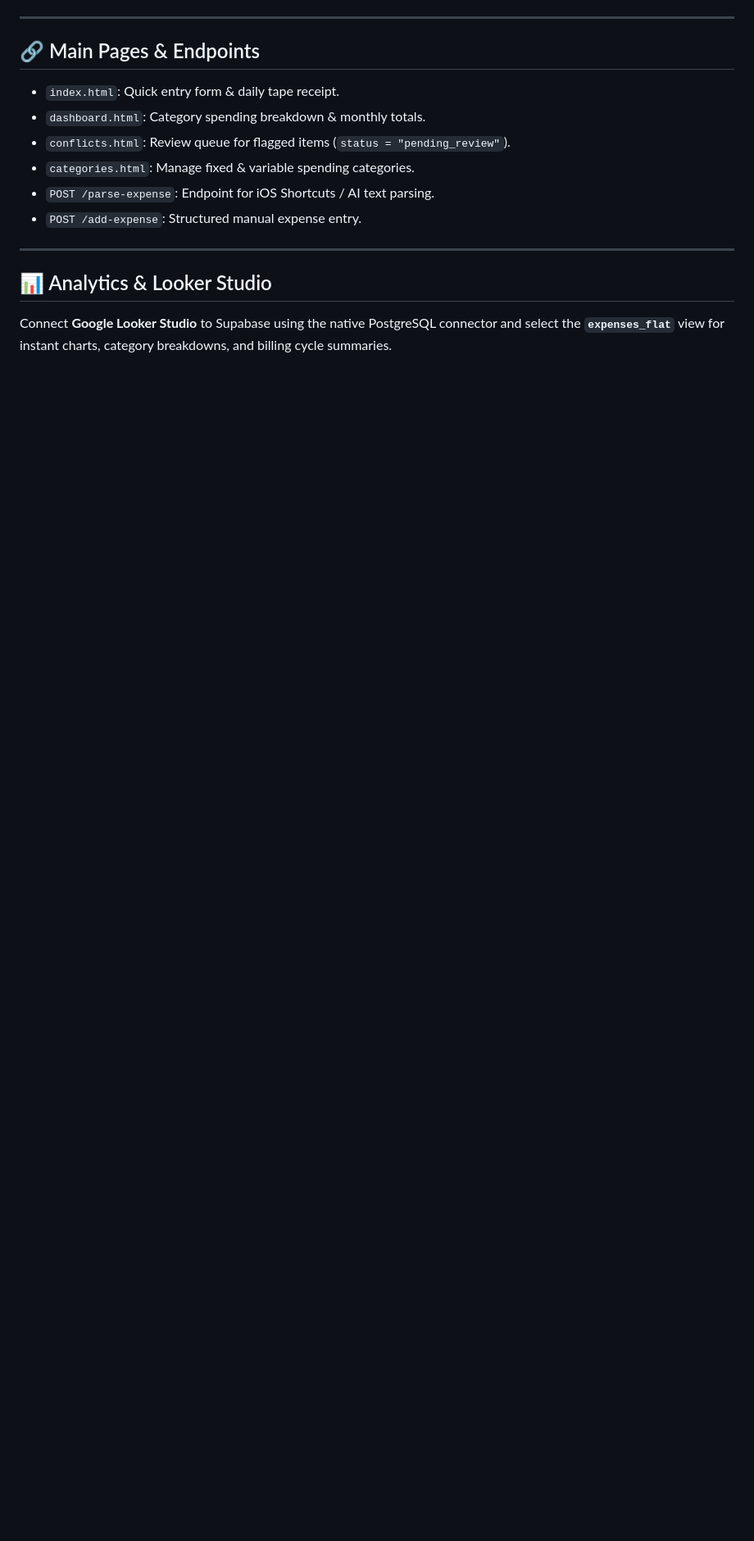
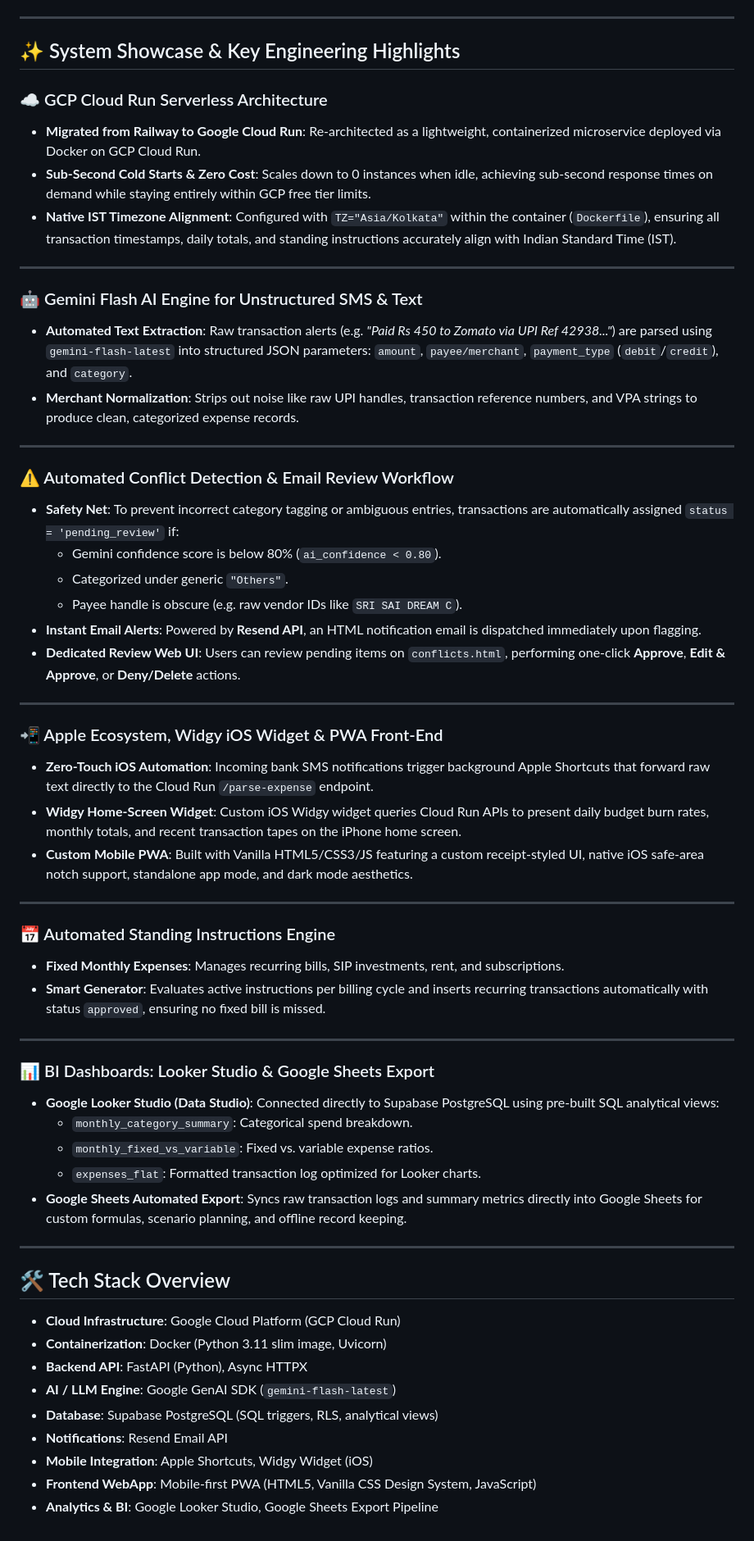
Before and after one commit to shyammvm/SmartExpenseTracker, a Markdown page: README.md, the part around one of its changes. Shown at 82% size. GitHub-like rendering; blank space fills up the shorter version.

```diff
--- a/README.md
+++ b/README.md
@@ -54,17 +60,61 @@ uvicorn main:app --reload --port 8000
 
 ---
 
-## 🔗 Main Pages & Endpoints
+## ✨ System Showcase & Key Engineering Highlights
 
-- `index.html`: Quick entry form & daily tape receipt.
-- `dashboard.html`: Category spending breakdown & monthly totals.
-- `conflicts.html`: Review queue for flagged items (`status = "pending_review"`).
-- `categories.html`: Manage fixed & variable spending categories.
-- `POST /parse-expense`: Endpoint for iOS Shortcuts / AI text parsing.
-- `POST /add-expense`: Structured manual expense entry.
+### ☁️ GCP Cloud Run Serverless Architecture
+- **Migrated from Railway to Google Cloud Run**: Re-architected as a lightweight, containerized microservice deployed via Docker on GCP Cloud Run.
+- **Sub-Second Cold Starts & Zero Cost**: Scales down to 0 instances when idle, achieving sub-second response times on demand while staying entirely within GCP free tier limits.
+- **Native IST Timezone Alignment**: Configured with `TZ="Asia/Kolkata"` within the container (`Dockerfile`), ensuring all transaction timestamps, daily totals, and standing instructions accurately align with Indian Standard Time (IST).
 
 ---
 
-## 📊 Analytics & Looker Studio
+### 🤖 Gemini Flash AI Engine for Unstructured SMS & Text
+- **Automated Text Extraction**: Raw transaction alerts (e.g. *"Paid Rs 450 to Zomato via UPI Ref 42938..."*) are parsed using `gemini-flash-latest` into structured JSON parameters: `amount`, `payee/merchant`, `payment_type` (`debit`/`credit`), and `category`.
+- **Merchant Normalization**: Strips out noise like raw UPI handles, transaction reference numbers, and VPA strings to produce clean, categorized expense records.
 
-Connect **Google Looker Studio** to Supabase using the native PostgreSQL connector and select the **`expenses_flat`** view for instant charts, category breakdowns, and billing cycle summaries.
+---
+
+### ⚠️ Automated Conflict Detection & Email Review Workflow
+- **Safety Net**: To prevent incorrect category tagging or ambiguous entries, transactions are automatically assigned `status = 'pending_review'` if:
+  - Gemini confidence score is below 80% (`ai_confidence < 0.80`).
+  - Categorized under generic `"Others"`.
+  - Payee handle is obscure (e.g. raw vendor IDs like `SRI SAI DREAM C`).
+- **Instant Email Alerts**: Powered by **Resend API**, an HTML notification email is dispatched immediately upon flagging.
+- **Dedicated Review Web UI**: Users can review pending items on `conflicts.html`, performing one-click **Approve**, **Edit & Approve**, or **Deny/Delete** actions.
+
+---
+
+### 📲 Apple Ecosystem, Widgy iOS Widget & PWA Front-End
+- **Zero-Touch iOS Automation**: Incoming bank SMS notifications trigger background Apple Shortcuts that forward raw text directly to the Cloud Run `/parse-expense` endpoint.
+- **Widgy Home-Screen Widget**: Custom iOS Widgy widget queries Cloud Run APIs to present daily budget burn rates, monthly totals, and recent transaction tapes on the iPhone home screen.
+- **Custom Mobile PWA**: Built with Vanilla HTML5/CSS3/JS featuring a custom receipt-styled UI, native iOS safe-area notch support, standalone app mode, and dark mode aesthetics.
+
+---
+
+### 📅 Automated Standing Instructions Engine
+- **Fixed Monthly Expenses**: Manages recurring bills, SIP investments, rent, and subscriptions.
+- **Smart Generator**: Evaluates active instructions per billing cycle and inserts recurring transactions automatically with status `approved`, ensuring no fixed bill is missed.
+
+---
+
+### 📊 BI Dashboards: Looker Studio & Google Sheets Export
+- **Google Looker Studio (Data Studio)**: Connected directly to Supabase PostgreSQL using pre-built SQL analytical views:
+  - `monthly_category_summary`: Categorical spend breakdown.
+  - `monthly_fixed_vs_variable`: Fixed vs. variable expense ratios.
+  - `expenses_flat`: Formatted transaction log optimized for Looker charts.
+- **Google Sheets Automated Export**: Syncs raw transaction logs and summary metrics directly into Google Sheets for custom formulas, scenario planning, and offline record keeping.
+
+---
+
+## 🛠️ Tech Stack Overview
+
+- **Cloud Infrastructure**: Google Cloud Platform (GCP Cloud Run)
+- **Containerization**: Docker (Python 3.11 slim image, Uvicorn)
+- **Backend API**: FastAPI (Python), Async HTTPX
+- **AI / LLM Engine**: Google GenAI SDK (`gemini-flash-latest`)
+- **Database**: Supabase PostgreSQL (SQL triggers, RLS, analytical views)
+- **Notifications**: Resend Email API
+- **Mobile Integration**: Apple Shortcuts, Widgy Widget (iOS)
+- **Frontend WebApp**: Mobile-first PWA (HTML5, Vanilla CSS Design System, JavaScript)
+- **Analytics & BI**: Google Looker Studio, Google Sheets Export Pipeline
```
Also changed, not shown: other parts of README.md (+42 -36 lines).
